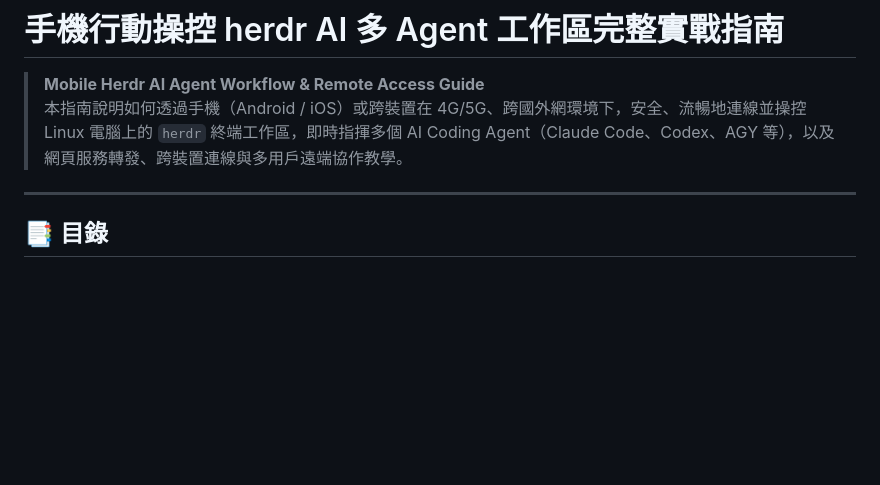
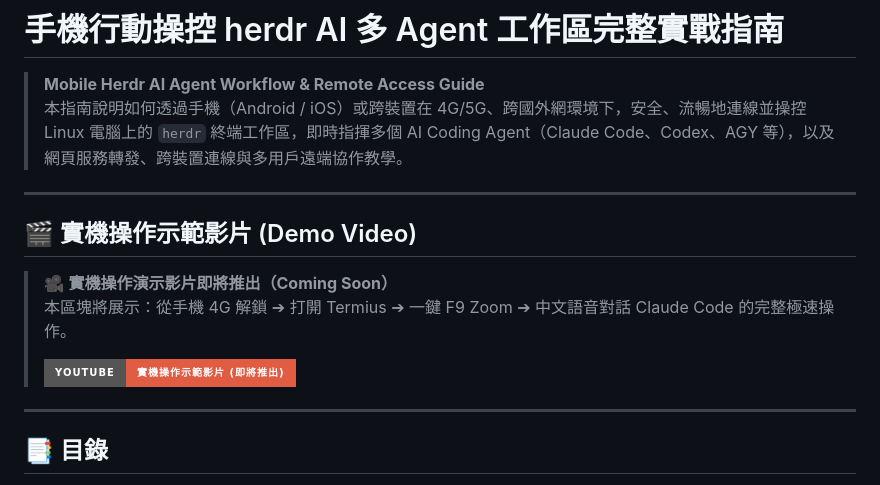
Before and after one commit to allenphant/herdr-control-center, a Markdown page: README.md, the part around the change. GitHub-like rendering; badges without logos; blank space fills up the shorter version.

Commit message:
docs: add demo video placeholder section to README

```diff
--- a/README.md
+++ b/README.md
@@ -1,6 +1,16 @@
 # 手機行動操控 herdr AI 多 Agent 工作區完整實戰指南
 > **Mobile Herdr AI Agent Workflow & Remote Access Guide**
 > 本指南說明如何透過手機（Android / iOS）或跨裝置在 4G/5G、跨國外網環境下，安全、流暢地連線並操控 Linux 電腦上的 `herdr` 終端工作區，即時指揮多個 AI Coding Agent（Claude Code、Codex、AGY 等），以及網頁服務轉發、跨裝置連線與多用戶遠端協作教學。
+
+---
+
+## 🎬 實機操作示範影片 (Demo Video)
+
+> 🎥 **實機操作演示影片即將推出（Coming Soon）**
+> 本區塊將展示：從手機 4G 解鎖 ➔ 打開 Termius ➔ 一鍵 F9 Zoom ➔ 中文語音對話 Claude Code 的完整極速操作。
+>
+> <!-- 影片發布後，請將下方連結與圖片替換為您的 YouTube 封面或展示影片網址 -->
+> [![Demo Video](https://img.shields.io/badge/YouTube-實機操作示範影片_(即將推出)-red?style=for-the-badge&logo=youtube)](#)
 
 ---
 
```
